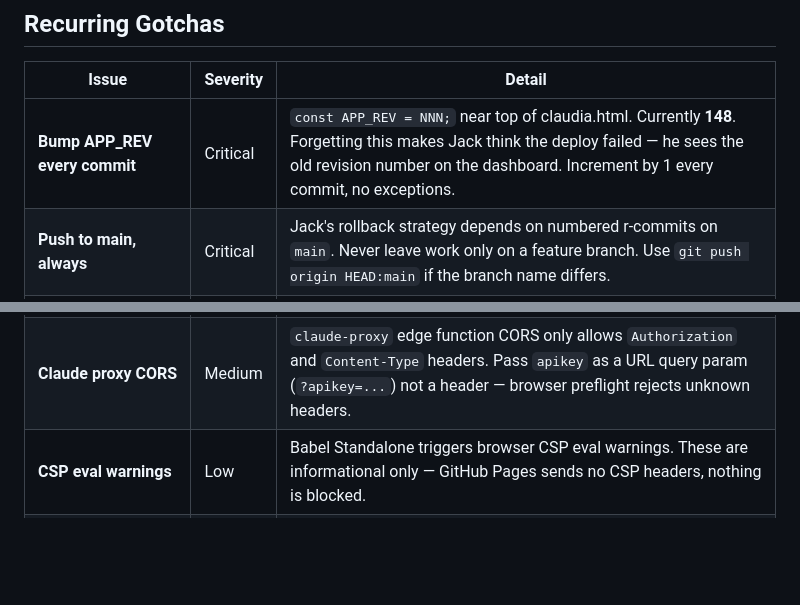
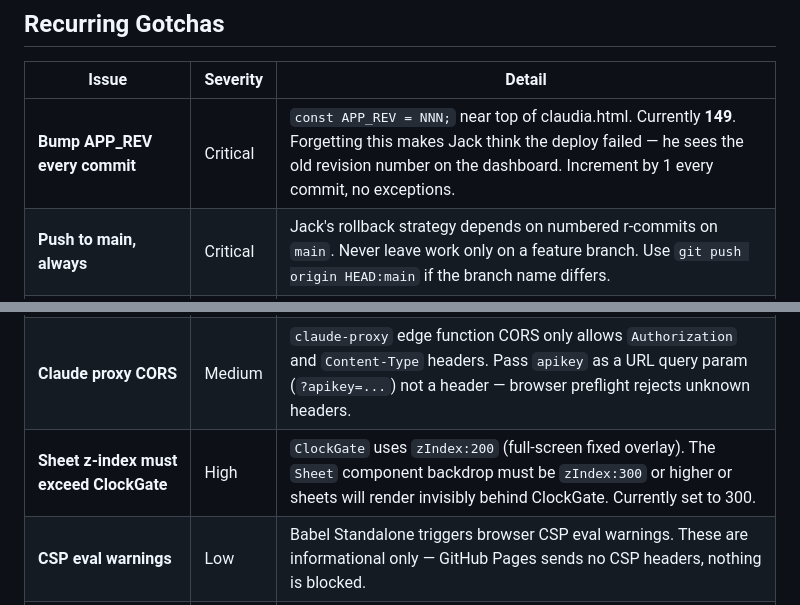
Before and after one commit to jvarmstrongiii-stick-it/thank-claudia, a Markdown page: CLAUDE.md, 2 parts joined by grey strips. Drawn GitHub-style; blank space fills up the shorter version.

Commit message:
docs: update APP_REV to 149, add Sheet z-index gotcha
Co-Authored-By: Claude Sonnet 4.6 <noreply@anthropic.com>

```diff
--- a/CLAUDE.md
+++ b/CLAUDE.md
@@ -458,7 +458,7 @@ EAS mobile builds are on hold. Do not assume any native build is current or runn
 
 | Issue | Severity | Detail |
 |-------|---------|--------|
-| **Bump APP_REV every commit** | Critical | `const APP_REV = NNN;` near top of claudia.html. Currently **148**. Forgetting this makes Jack think the deploy failed — he sees the old revision number on the dashboard. Increment by 1 every commit, no exceptions. |
+| **Bump APP_REV every commit** | Critical | `const APP_REV = NNN;` near top of claudia.html. Currently **149**. Forgetting this makes Jack think the deploy failed — he sees the old revision number on the dashboard. Increment by 1 every commit, no exceptions. |
 | **Push to main, always** | Critical | Jack's rollback strategy depends on numbered r-commits on `main`. Never leave work only on a feature branch. Use `git push origin HEAD:main` if the branch name differs. |
 | **claudia.html IS the app** | Critical | All user-facing changes must go in `claudia.html`. The Expo/RN app (`app/`, `components/`, `lib/`) is not deployed and not in active use. |
 | **DB column names differ from Expo types** | Critical | Live DB uses `flow_type`, `current_status`, `scheduled_at`, `site_address` — NOT `job_type`, `status`, `scheduled_time`, `address`. Never use Expo app column names when writing queries for claudia.html. |
@@ -466,6 +466,7 @@ EAS mobile builds are on hold. Do not assume any native build is current or runn
 | **`site_address` column may be missing** | High | Run `ALTER TABLE jobs ADD COLUMN site_address text; NOTIFY pgrst, 'reload schema';` if multi-property site picker or job saves fail with PGRST204 for `site_address`. |
 | **job_notes source constraint** | Medium | `job_notes.source` has CHECK constraint: allowed values are `'voice'`, `'text'`, `'system'`, `'user'`. Server-side triggers that write `source='system'` will fail the whole job insert if this constraint has been tightened. Verified expanded to include all four values. |
 | **Claude proxy CORS** | Medium | `claude-proxy` edge function CORS only allows `Authorization` and `Content-Type` headers. Pass `apikey` as a URL query param (`?apikey=...`) not a header — browser preflight rejects unknown headers. |
+| **Sheet z-index must exceed ClockGate** | High | `ClockGate` uses `zIndex:200` (full-screen fixed overlay). The `Sheet` component backdrop must be `zIndex:300` or higher or sheets will render invisibly behind ClockGate. Currently set to 300. |
 | **CSP eval warnings** | Low | Babel Standalone triggers browser CSP eval warnings. These are informational only — GitHub Pages sends no CSP headers, nothing is blocked. |
 | **Speech recognition lag** | High | `expo-speech-recognition` has an ~8-second processing lag. Threading issue, not yet resolved. (Expo app only — not relevant to claudia.html.) |
 | **backendUrl hardcoded to LAN IP** | Medium | `app.json` extra.backendUrl is `http://10.0.0.120:3001`. (Expo app only.) |
```
